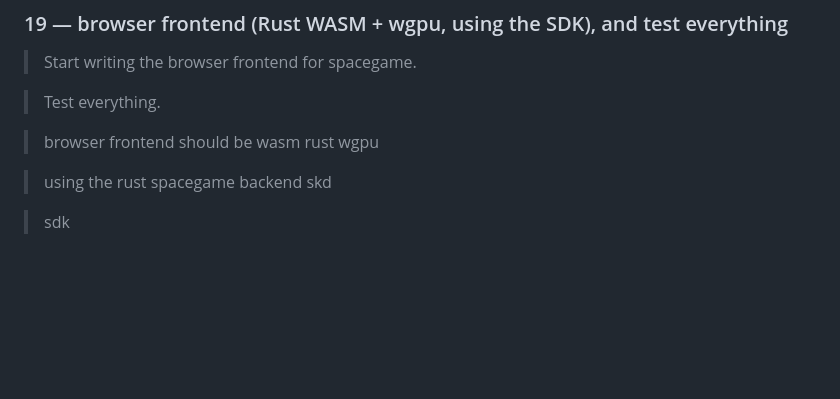
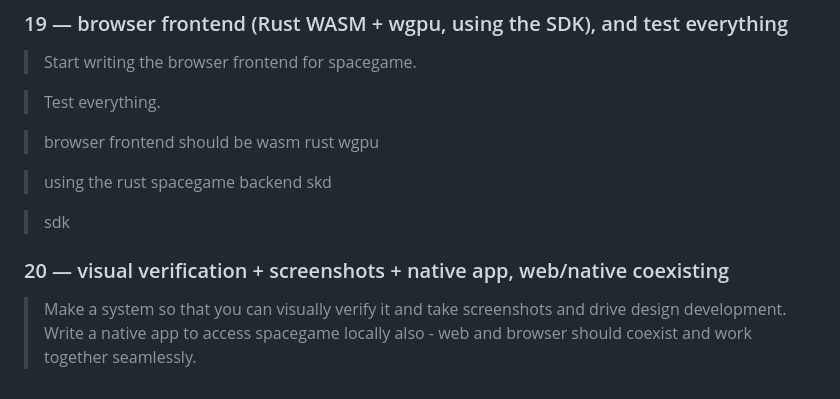
Before and after one commit to ce-net/spacegame, a Markdown page: VISION.md, the part around the change. Drawn GitHub-style; blank space fills up the shorter version.

Commit message:
VISION: visual-verification + native app request (entry 20)

```diff
--- a/VISION.md
+++ b/VISION.md
@@ -103,3 +103,7 @@ whole ship in one pass, getting its AABB efficiently, and caching it.)
 > using the rust spacegame backend skd
 
 > sdk
+
+### 20 — visual verification + screenshots + native app, web/native coexisting
+
+> Make a system so that you can visually verify it and take screenshots and drive design development. Write a native app to access spacegame locally also - web and browser should coexist and work together seamlessly.
```
